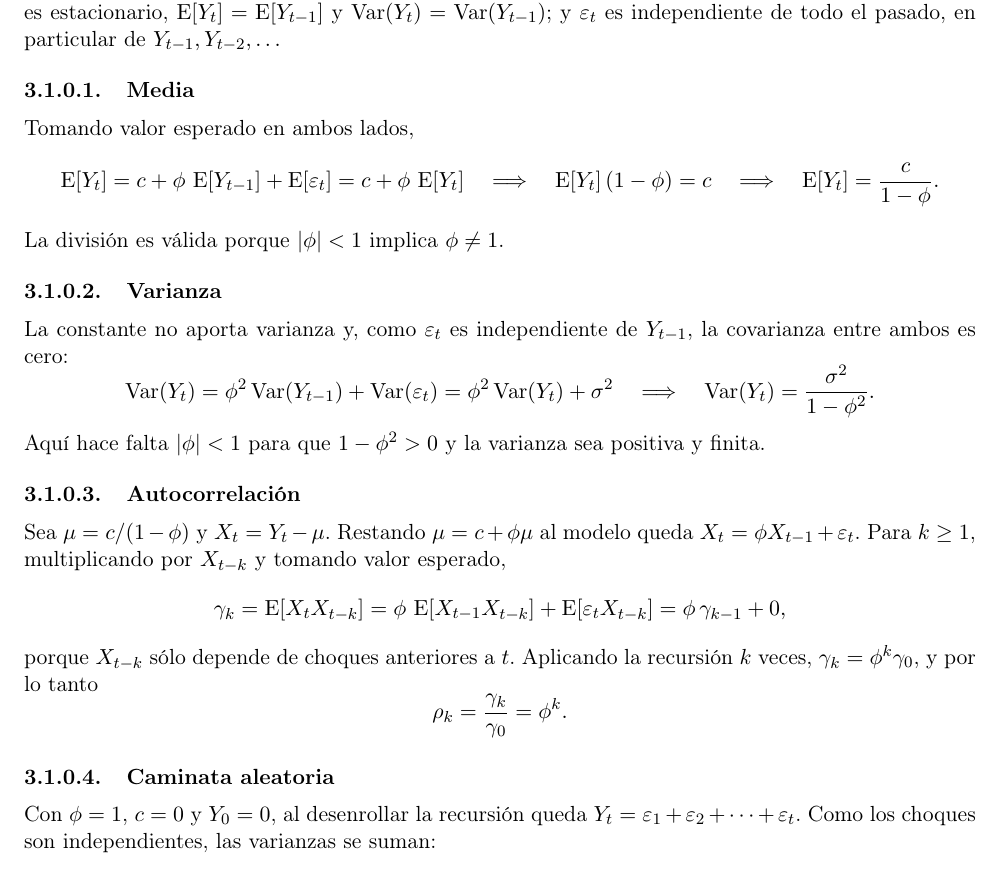
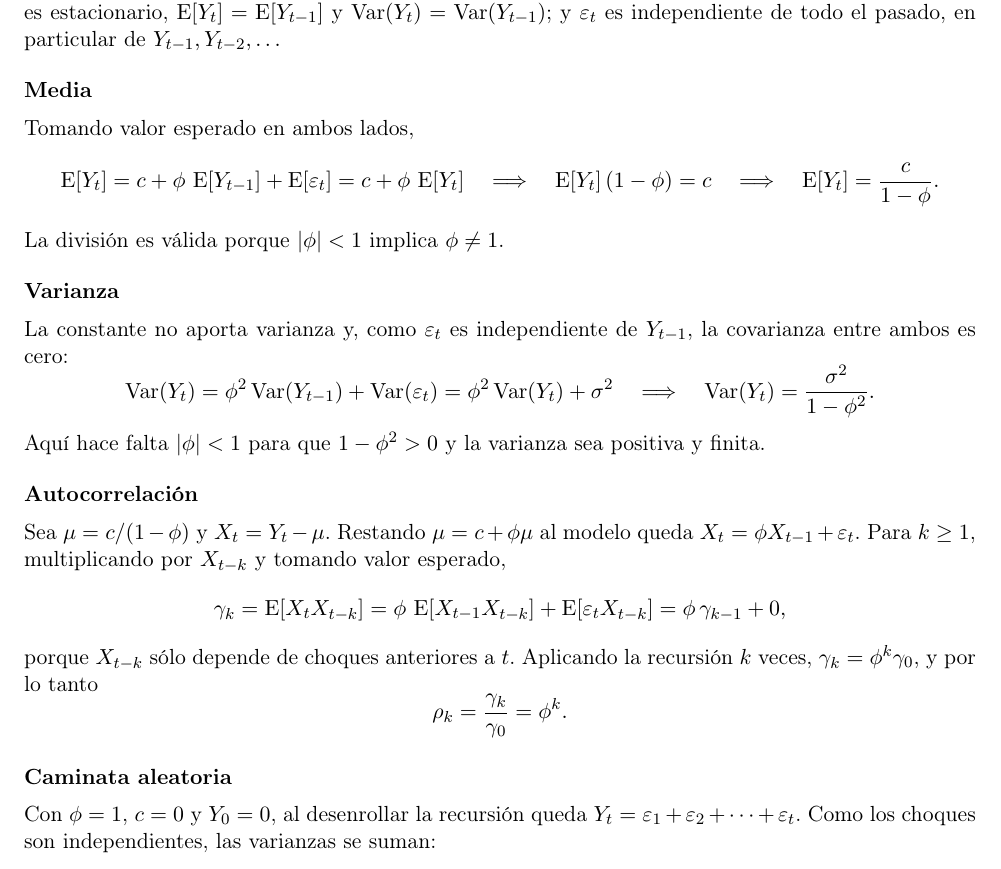
Before and after one commit to SSIsa14/Tarea3_Datos_SeriesTiempo, a LaTeX problem sheet (doc/tarea3.tex): part of page 5 of 30, cut so that both start at the same text. Compiled offline with pdfLaTeX.

Commit message:
Quita la numeración de los subtítulos menores
Los subtítulos de nivel paragraph salían como 3.1.0.1, 3.1.0.2, etc., porque
cuelgan directo de una subsección. Ahora van sin número, como subtítulos en
negrita, y la numeración llega sólo hasta el nivel de subsección (3.1, 3.2).

```diff
--- a/doc/tarea3.tex
+++ b/doc/tarea3.tex
@@ -31,9 +31,9 @@
 \usepackage{parskip}
 \setlength{\parskip}{0.75em plus 0.2em minus 0.1em}
 
-% Los subtitulos de nivel paragraph van numerados y con el texto debajo,
+% Los subtitulos de nivel paragraph van sin numero y con el texto debajo,
 % no corrido en la misma linea.
-\setcounter{secnumdepth}{4}
+\setcounter{secnumdepth}{2}
 \makeatletter
 \renewcommand\paragraph{\@startsection{paragraph}{4}{\z@}%
   {2.6ex \@plus 1ex \@minus .2ex}%
```
Also changed, not shown: doc/tarea3.pdf.
